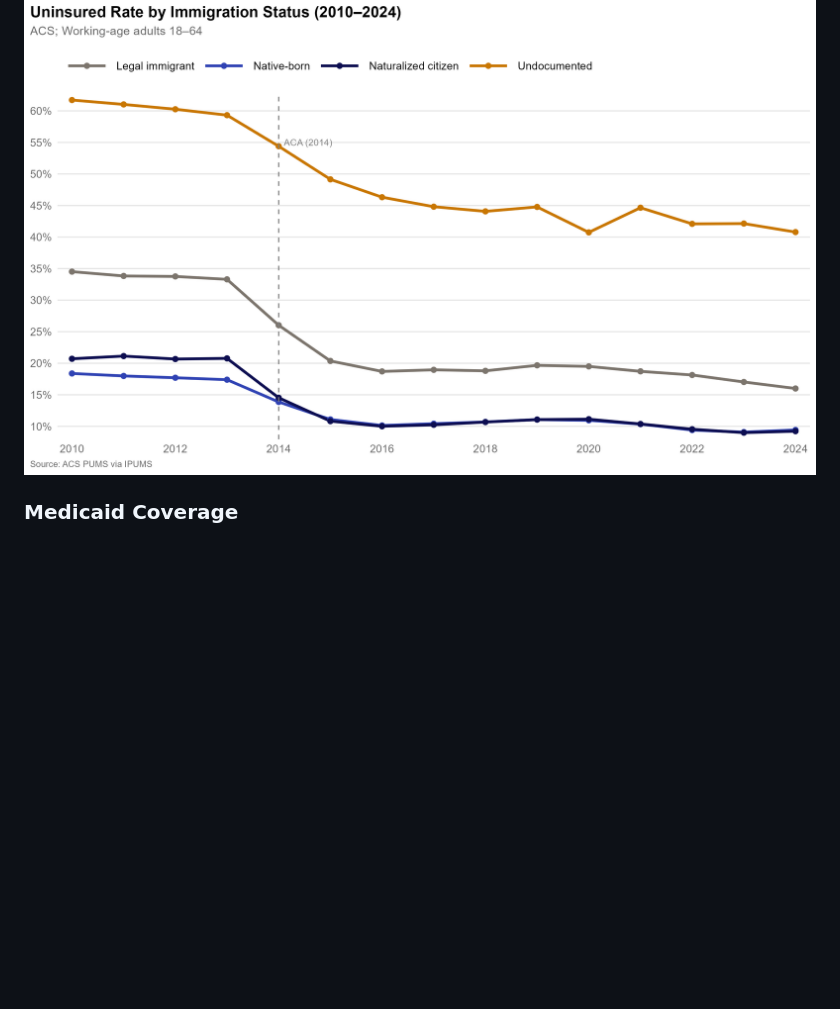
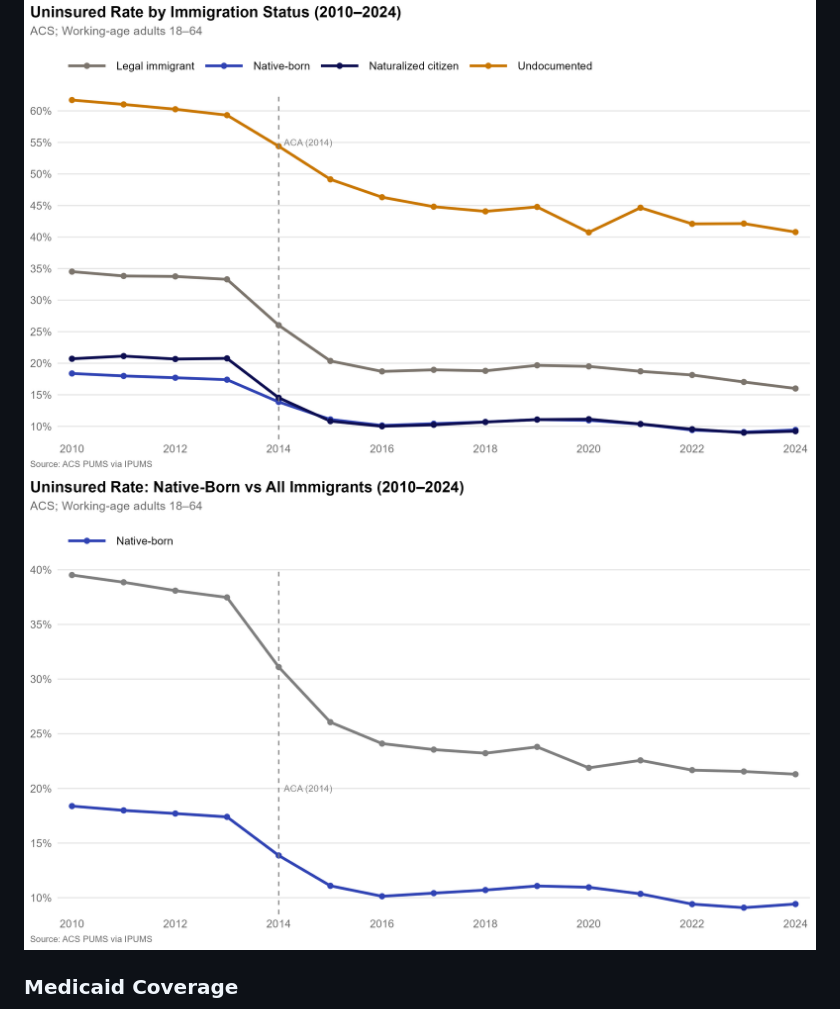
Before and after one commit to carol-xu4/Immigrant-Health-Coverage-2010-2024, a Markdown page: README.md, the part around the change printed below. GitHub-like rendering; pictures changed too: results/ACS_uninsured2.png (added); blank space fills up the shorter version.

```diff
--- a/README.md
+++ b/README.md
@@ -18,6 +18,7 @@
 
 ### Uninsured
 ![Unisured rates by immigration status over time](results/ACS_uninsured_trend.png)
+![Uninsured, all immigrants vs native born](results/ACS_uninsured2.png)
 
 ### Medicaid Coverage
 ![Medicad rates by immigration status over time](results/ACS_medicaid_trend.png)
```
Also changed, not shown: other parts of README.md (+1 -0 lines), results/ACS_medicaid2.png (added), 1 other file.
